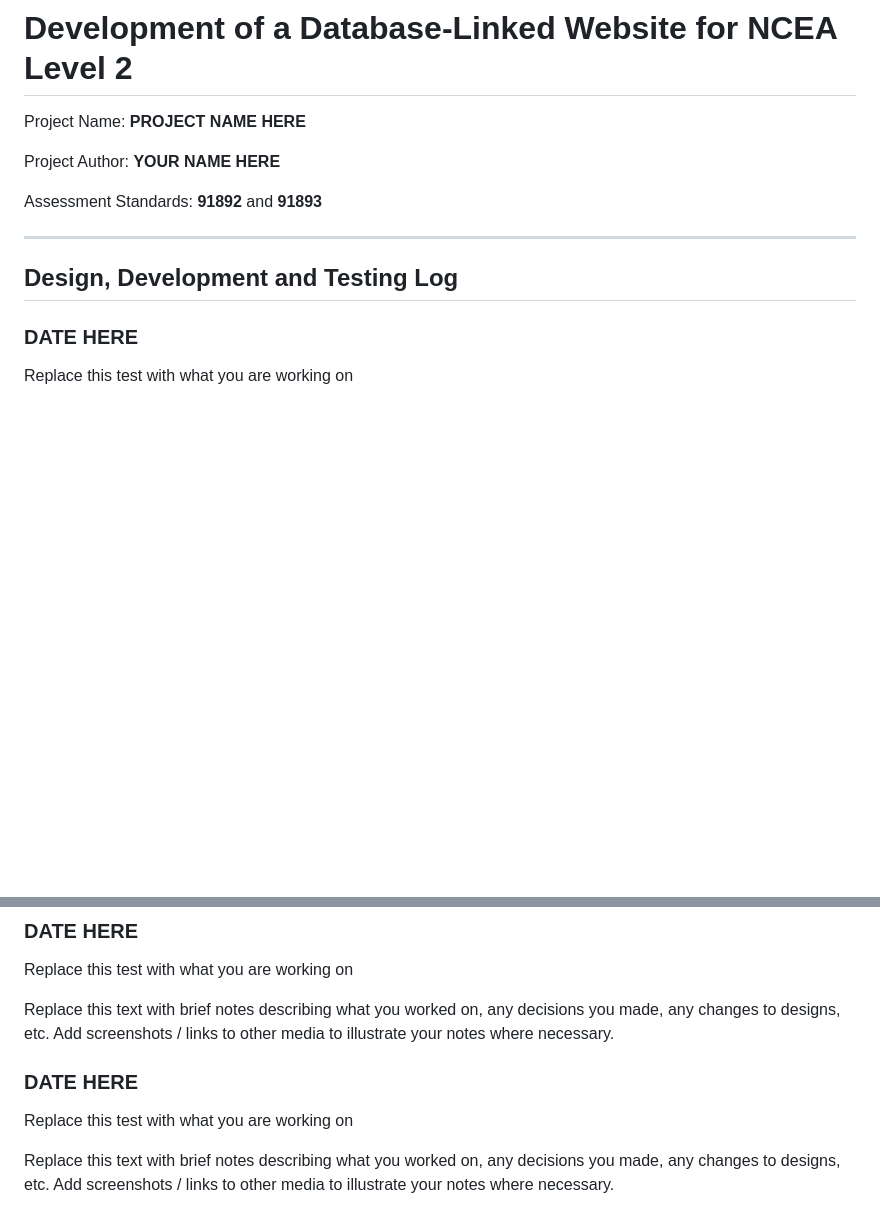
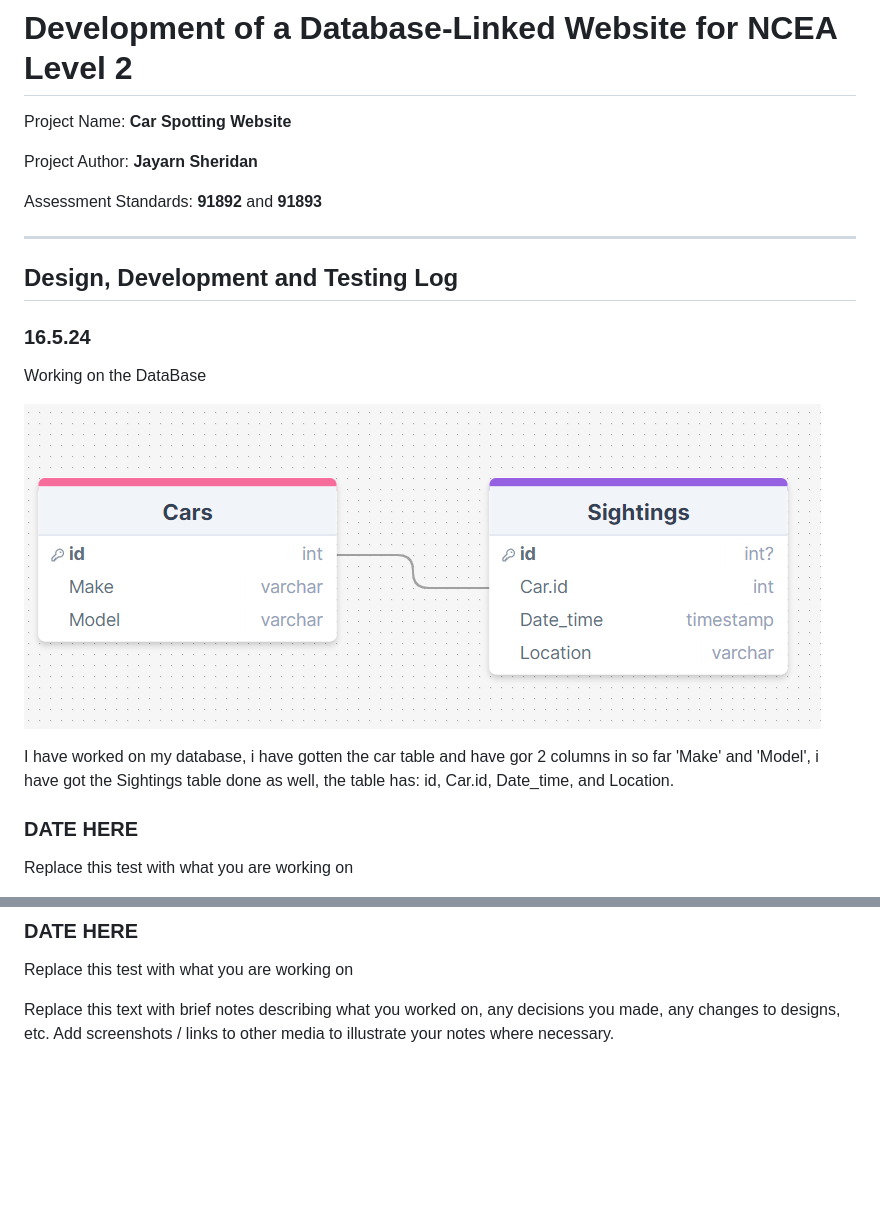
Before and after one commit to Waimea-jdsheridan2/200_DTD-Assessment, a Markdown page: Development.md, 2 parts joined by grey strips. GitHub-like rendering; pictures changed too: image.png (added); blank space fills up the shorter version.

Commit message:
Worked on design

```diff
--- a/Development.md
+++ b/Development.md
@@ -1,8 +1,8 @@
 # Development of a Database-Linked Website for NCEA Level 2
 
-Project Name: **PROJECT NAME HERE**
+Project Name: **Car Spotting Website**
 
-Project Author: **YOUR NAME HERE**
+Project Author: **Jayarn Sheridan**
 
 Assessment Standards: **91892** and **91893**
 
@@ -10,6 +10,14 @@ Assessment Standards: **91892** and **91893**
 -------------------------------------------------
 
 ## Design, Development and Testing Log
+
+### 16.5.24
+
+Working on the DataBase
+
+![Alt text](image.png)
+
+I have worked on my database, i have gotten the car table and have gor 2 columns in so far 'Make' and 'Model', i have got the Sightings table done as well, the table has: id, Car.id, Date_time, and Location.
 
 ### DATE HERE
 
@@ -40,9 +48,3 @@ Replace this text with brief notes describing what you worked on, any decisions
 Replace this test with what you are working on
 
 Replace this text with brief notes describing what you worked on, any decisions you made, any changes to designs, etc. Add screenshots / links to other media to illustrate your notes where necessary.
-
-### DATE HERE
-
-Replace this test with what you are working on
-
-Replace this text with brief notes describing what you worked on, any decisions you made, any changes to designs, etc. Add screenshots / links to other media to illustrate your notes where necessary.
```
